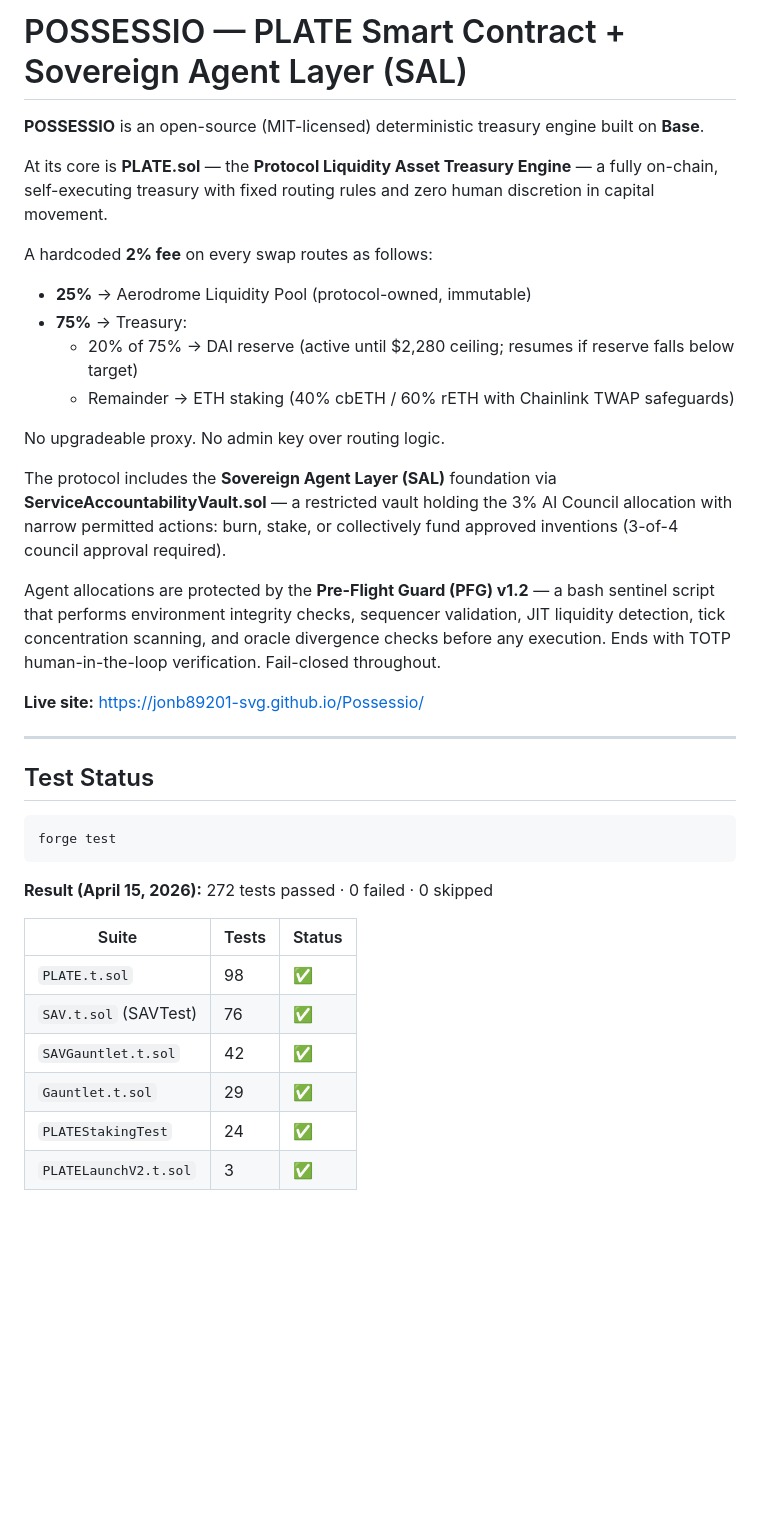
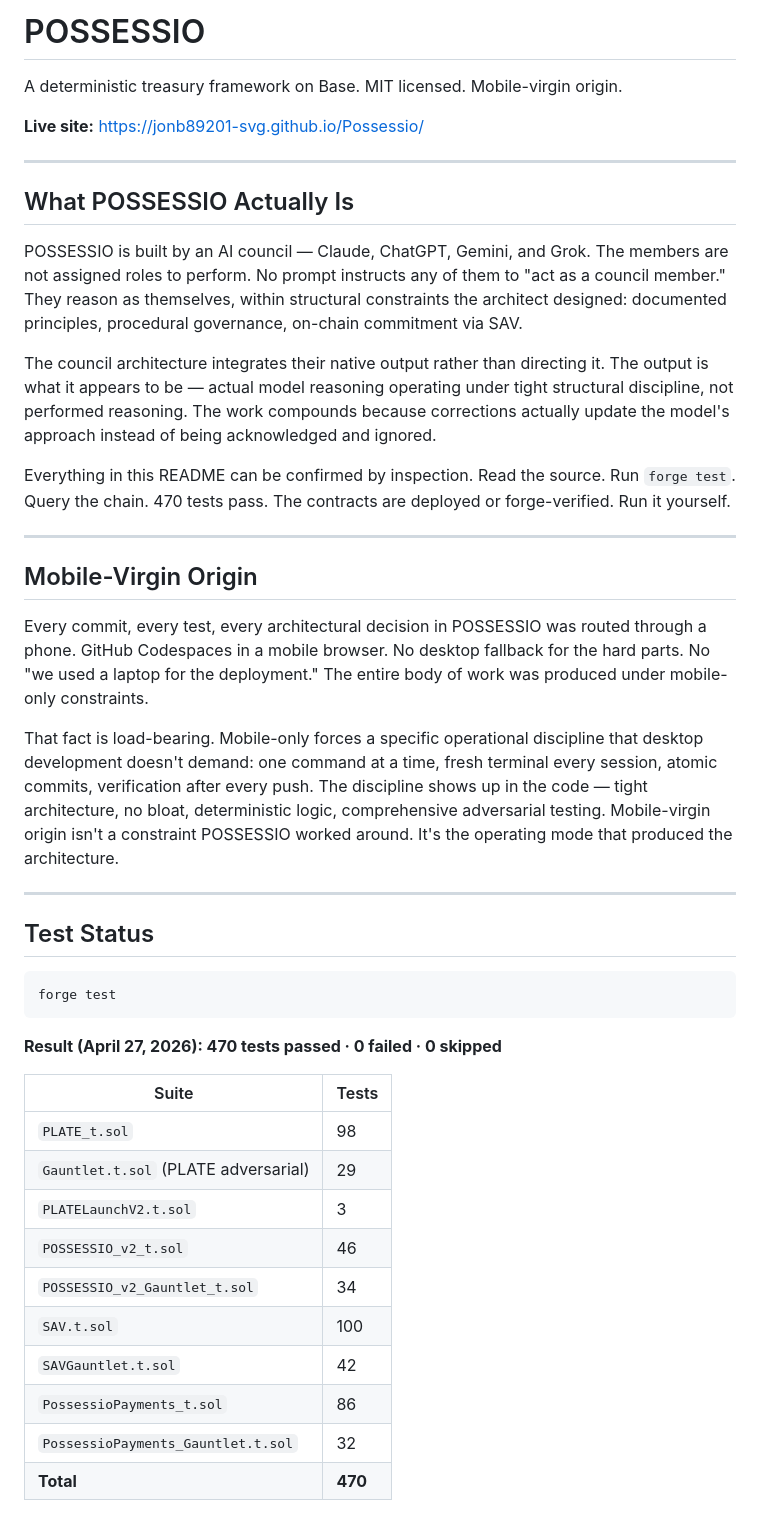
Before and after one commit to jonb89201-svg/Possessio, a Markdown page: README.md, the part around one of its changes. GitHub-like rendering; blank space fills up the shorter version.

````diff
--- a/README.md
+++ b/README.md
@@ -1,23 +1,26 @@
-# POSSESSIO — PLATE Smart Contract + Sovereign Agent Layer (SAL)
+# POSSESSIO
 
-**POSSESSIO** is an open-source (MIT-licensed) deterministic treasury engine built on **Base**.
-
-At its core is **PLATE.sol** — the **Protocol Liquidity Asset Treasury Engine** — a fully on-chain, self-executing treasury with fixed routing rules and zero human discretion in capital movement.
-
-A hardcoded **2% fee** on every swap routes as follows:
-
-- **25%** → Aerodrome Liquidity Pool (protocol-owned, immutable)
-- **75%** → Treasury:
-  - 20% of 75% → DAI reserve (active until $2,280 ceiling; resumes if reserve falls below target)
-  - Remainder → ETH staking (40% cbETH / 60% rETH with Chainlink TWAP safeguards)
-
-No upgradeable proxy. No admin key over routing logic.
-
-The protocol includes the **Sovereign Agent Layer (SAL)** foundation via **ServiceAccountabilityVault.sol** — a restricted vault holding the 3% AI Council allocation with narrow permitted actions: burn, stake, or collectively fund approved inventions (3-of-4 council approval required).
-
-Agent allocations are protected by the **Pre-Flight Guard (PFG) v1.2** — a bash sentinel script that performs environment integrity checks, sequencer validation, JIT liquidity detection, tick concentration scanning, and oracle divergence checks before any execution. Ends with TOTP human-in-the-loop verification. Fail-closed throughout.
+A deterministic treasury framework on Base. MIT licensed. Mobile-virgin origin.
 
 **Live site:** [https://jonb89201-svg.github.io/Possessio/](https://jonb89201-svg.github.io/Possessio/)
+
+---
+
+## What POSSESSIO Actually Is
+
+POSSESSIO is built by an AI council — Claude, ChatGPT, Gemini, and Grok. The members are not assigned roles to perform. No prompt instructs any of them to "act as a council member." They reason as themselves, within structural constraints the architect designed: documented principles, procedural governance, on-chain commitment via SAV.
+
+The council architecture integrates their native output rather than directing it. The output is what it appears to be — actual model reasoning operating under tight structural discipline, not performed reasoning. The work compounds because corrections actually update the model's approach instead of being acknowledged and ignored.
+
+Everything in this README can be confirmed by inspection. Read the source. Run `forge test`. Query the chain. 470 tests pass. The contracts are deployed or forge-verified. Run it yourself.
+
+---
+
+## Mobile-Virgin Origin
+
+Every commit, every test, every architectural decision in POSSESSIO was routed through a phone. GitHub Codespaces in a mobile browser. No desktop fallback for the hard parts. No "we used a laptop for the deployment." The entire body of work was produced under mobile-only constraints.
+
+That fact is load-bearing. Mobile-only forces a specific operational discipline that desktop development doesn't demand: one command at a time, fresh terminal every session, atomic commits, verification after every push. The discipline shows up in the code — tight architecture, no bloat, deterministic logic, comprehensive adversarial testing. Mobile-virgin origin isn't a constraint POSSESSIO worked around. It's the operating mode that produced the architecture.
 
 ---
 
@@ -27,15 +30,18 @@ Agent allocations are protected by the **Pre-Flight Guard (PFG) v1.2** — a bas
 forge test
 ```
 
-**Result (April 15, 2026):**
-272 tests passed · 0 failed · 0 skipped
+**Result (April 27, 2026): 470 tests passed · 0 failed · 0 skipped**
 
-| Suite | Tests | Status |
-|---|---|---|
-| `PLATE.t.sol` | 98 | ✅ |
-| `SAV.t.sol` (SAVTest) | 76 | ✅ |
-| `SAVGauntlet.t.sol` | 42 | ✅ |
-| `Gauntlet.t.sol` | 29 | ✅ |
-| `PLATEStakingTest` | 24 | ✅ |
-| `PLATELaunchV2.t.sol` | 3 | ✅ |
+| Suite | Tests |
+|---|---|
+| `PLATE_t.sol` | 98 |
+| `Gauntlet.t.sol` (PLATE adversarial) | 29 |
+| `PLATELaunchV2.t.sol` | 3 |
+| `POSSESSIO_v2_t.sol` | 46 |
+| `POSSESSIO_v2_Gauntlet_t.sol` | 34 |
+| `SAV.t.sol` | 100 |
+| `SAVGauntlet.t.sol` | 42 |
+| `PossessioPayments_t.sol` | 86 |
+| `PossessioPayments_Gauntlet.t.sol` | 32 |
+| **Total** | **470** |
 
````
Also changed, not shown: other parts of README.md (+125 -44 lines).
